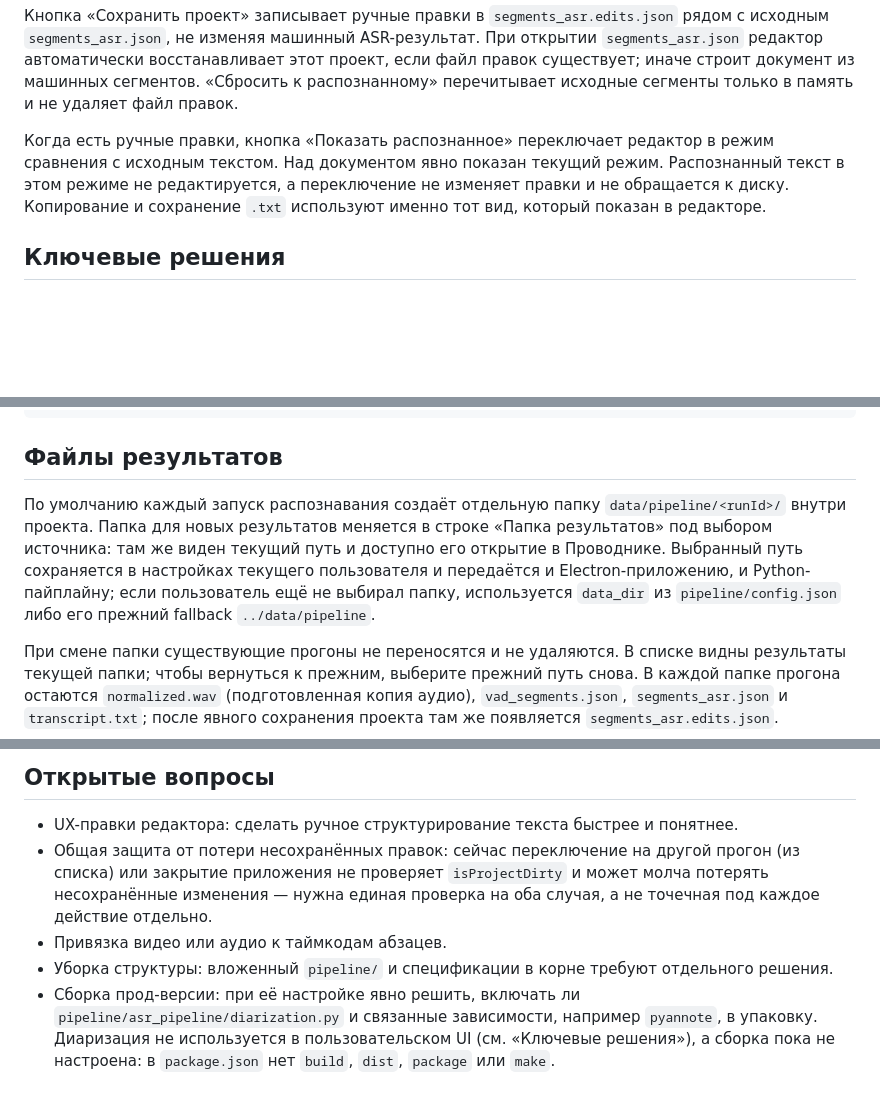
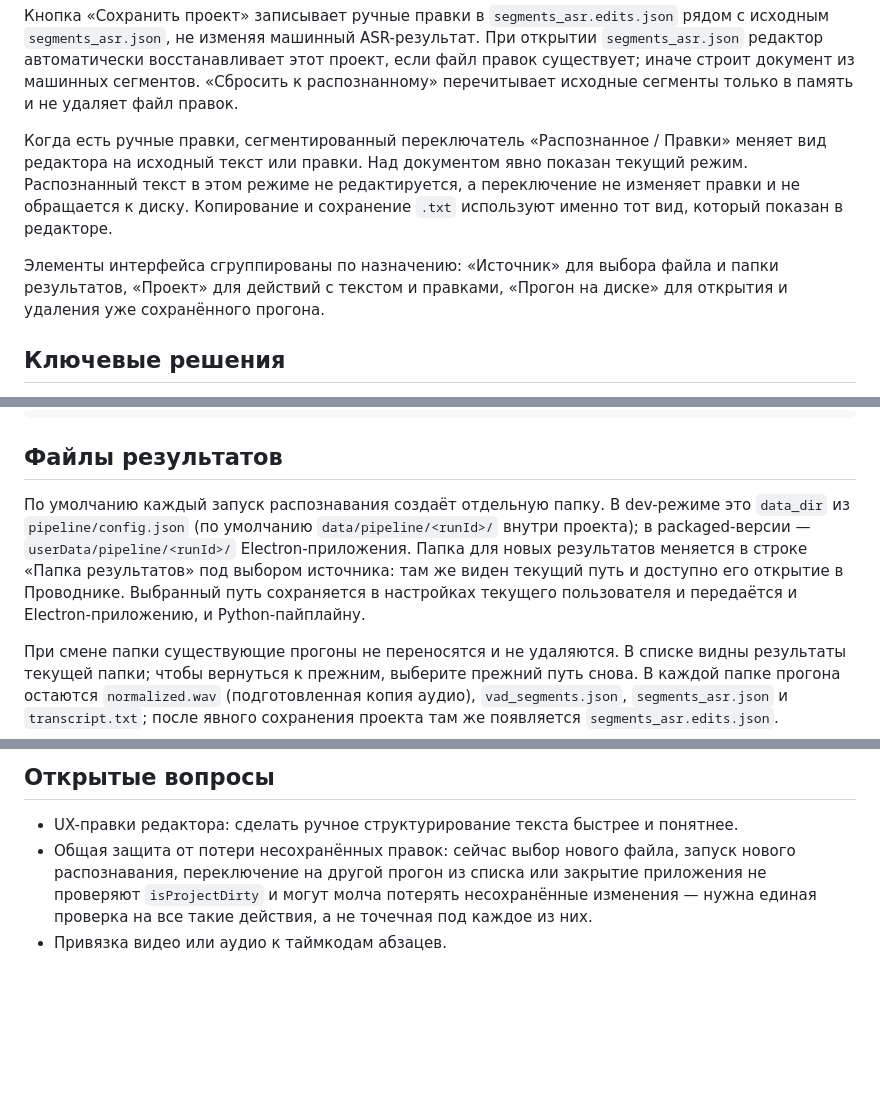
Before and after one commit to imimmortallying/transcriber-desktop, a Markdown page: README.md, 3 parts joined by grey strips. Rendered like a GitHub page; blank space fills up the shorter version.

Commit message:
docs: fix stale links, sync docs with current build and UI state

```diff
--- a/README.md
+++ b/README.md
@@ -37,11 +37,15 @@ GigaAM. Оно помогает превратить машинную транс
 из машинных сегментов. «Сбросить к распознанному» перечитывает исходные сегменты
 только в память и не удаляет файл правок.
 
-Когда есть ручные правки, кнопка «Показать распознанное» переключает редактор
-в режим сравнения с исходным текстом. Над документом явно показан текущий режим.
-Распознанный текст в этом режиме не редактируется, а переключение не изменяет
-правки и не обращается к диску. Копирование и сохранение `.txt` используют
-именно тот вид, который показан в редакторе.
+Когда есть ручные правки, сегментированный переключатель «Распознанное / Правки»
+меняет вид редактора на исходный текст или правки. Над документом явно показан
+текущий режим. Распознанный текст в этом режиме не редактируется, а переключение
+не изменяет правки и не обращается к диску. Копирование и сохранение `.txt`
+используют именно тот вид, который показан в редакторе.
+
+Элементы интерфейса сгруппированы по назначению: «Источник» для выбора файла и
+папки результатов, «Проект» для действий с текстом и правками, «Прогон на диске»
+для открытия и удаления уже сохранённого прогона.
 
 ## Ключевые решения
 
@@ -100,13 +107,14 @@ npm start
 
 ## Файлы результатов
 
-По умолчанию каждый запуск распознавания создаёт отдельную папку
-`data/pipeline/<runId>/` внутри проекта. Папка для новых результатов меняется
-в строке «Папка результатов» под выбором источника: там же виден текущий путь
-и доступно его открытие в Проводнике. Выбранный путь сохраняется в настройках
-текущего пользователя и передаётся и Electron-приложению, и Python-пайплайну;
-если пользователь ещё не выбирал папку, используется `data_dir` из
-`pipeline/config.json` либо его прежний fallback `../data/pipeline`.
+По умолчанию каждый запуск распознавания создаёт отдельную папку. В dev-режиме
+это `data_dir` из `pipeline/config.json` (по умолчанию
+`data/pipeline/<runId>/` внутри проекта); в packaged-версии —
+`userData/pipeline/<runId>/` Electron-приложения. Папка для новых результатов
+меняется в строке «Папка результатов» под выбором источника: там же виден
+текущий путь и доступно его открытие в Проводнике. Выбранный путь сохраняется в
+настройках текущего пользователя и передаётся и Electron-приложению, и
+Python-пайплайну.
 
 При смене папки существующие прогоны не переносятся и не удаляются. В списке
 видны результаты текущей папки; чтобы вернуться к прежним, выберите прежний
@@ -132,15 +140,9 @@ npm start
 
 - UX-правки редактора: сделать ручное структурирование текста быстрее и
   понятнее.
-- Общая защита от потери несохранённых правок: сейчас переключение на другой
-  прогон (из списка) или закрытие приложения не проверяет `isProjectDirty` и
-  может молча потерять несохранённые изменения — нужна единая проверка на оба
-  случая, а не точечная под каждое действие отдельно.
+- Общая защита от потери несохранённых правок: сейчас выбор нового файла,
+  запуск нового распознавания, переключение на другой прогон из списка или
+  закрытие приложения не проверяют `isProjectDirty` и могут молча потерять
+  несохранённые изменения — нужна единая проверка на все такие действия, а не
+  точечная под каждое из них.
 - Привязка видео или аудио к таймкодам абзацев.
-- Уборка структуры: вложенный `pipeline/` и спецификации в корне требуют
-  отдельного решения.
-- Сборка прод-версии: при её настройке явно решить, включать ли
-  `pipeline/asr_pipeline/diarization.py` и связанные зависимости, например
-  `pyannote`, в упаковку. Диаризация не используется в пользовательском UI
-  (см. «Ключевые решения»), а сборка пока не настроена: в `package.json` нет
-  `build`, `dist`, `package` или `make`.
```
Also changed, not shown: other parts of README.md (+7 -4 lines), pipeline/README.md (+1 -5 lines).
